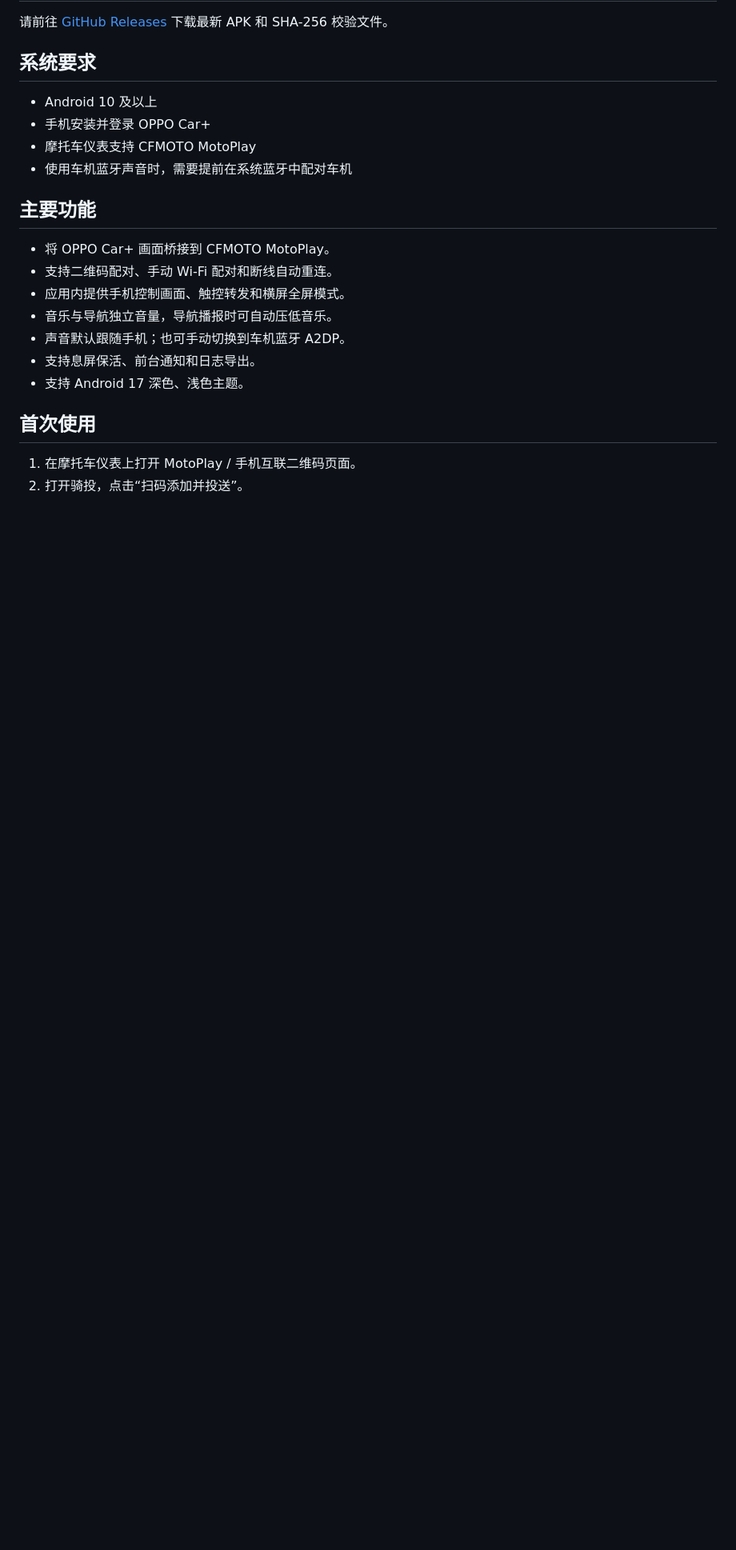
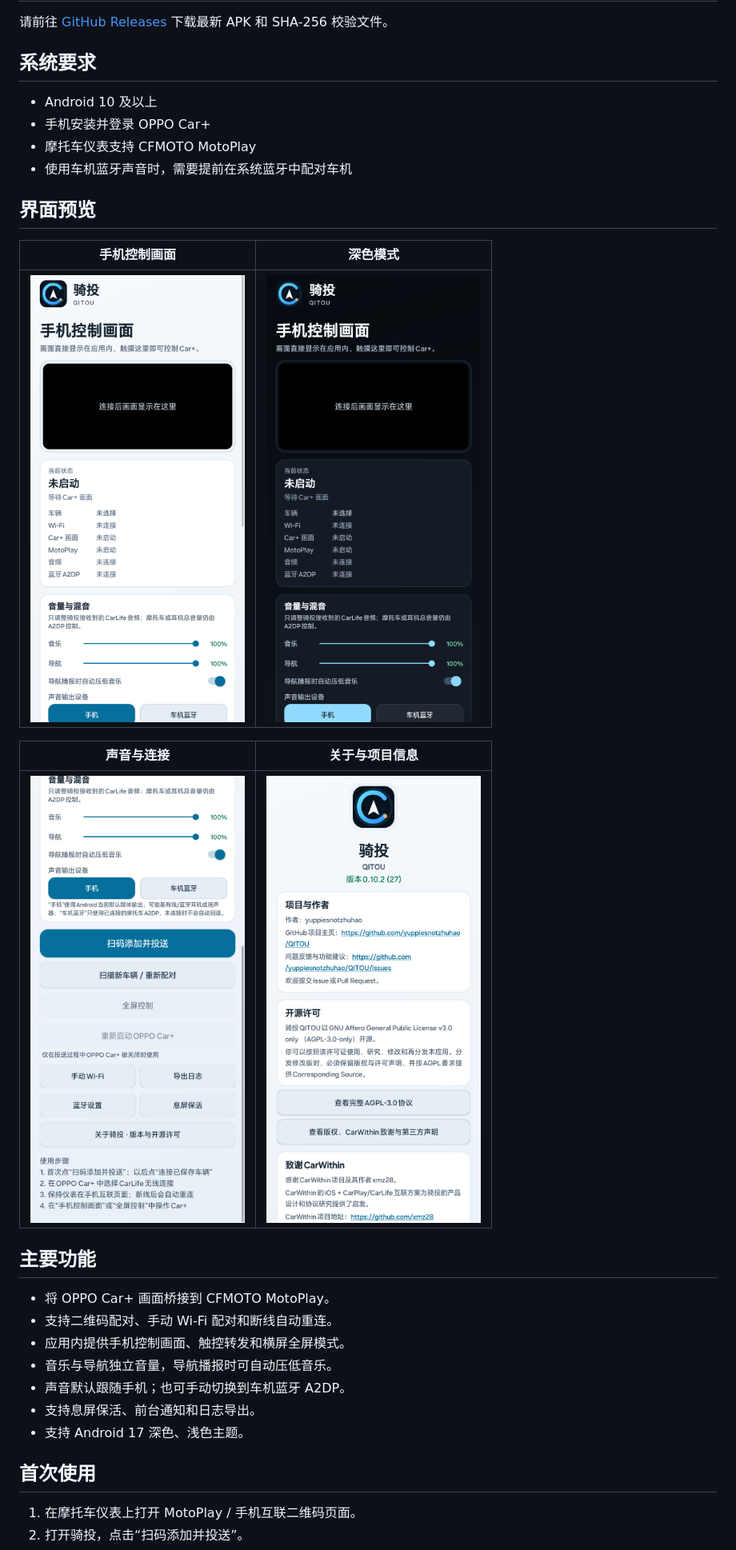
Before and after one commit to super-band/QITOU-MI, a Markdown page: README.md, the part around one of its changes. Shown at 80% size. Rendered like a GitHub page; pictures changed too: docs/images/about-light.png (added), docs/images/audio-light.png (added), docs/images/main-dark.png (added); blank space fills up the shorter version.

Commit message:
Add project links and README screenshots

```diff
--- a/README.md
+++ b/README.md
@@ -17,6 +21,16 @@
 - 手机安装并登录 OPPO Car+
 - 摩托车仪表支持 CFMOTO MotoPlay
 - 使用车机蓝牙声音时，需要提前在系统蓝牙中配对车机
+
+## 界面预览
+
+| 手机控制画面 | 深色模式 |
+| :---: | :---: |
+| <img src="docs/images/main-light.png" width="320" alt="骑投浅色主界面"> | <img src="docs/images/main-dark.png" width="320" alt="骑投深色主界面"> |
+
+| 声音与连接 | 关于与项目信息 |
+| :---: | :---: |
+| <img src="docs/images/audio-light.png" width="320" alt="骑投声音与连接设置"> | <img src="docs/images/about-light.png" width="320" alt="骑投关于页面与 GitHub 项目信息"> |
 
 ## 主要功能
 
```
Also changed, not shown: other parts of README.md (+5 -1 lines), 3 other files.
